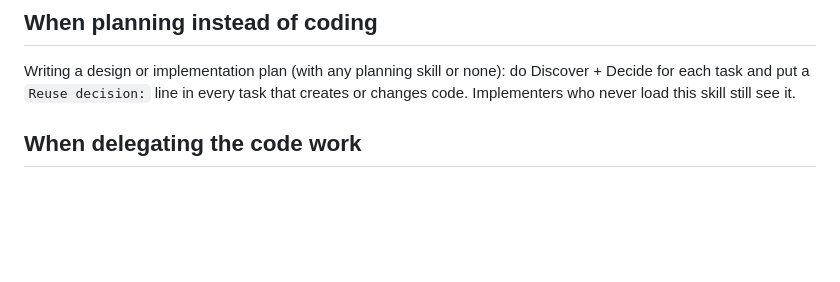
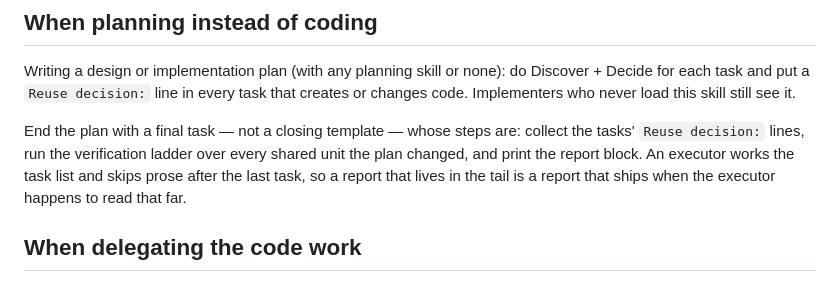
Before and after one commit to ekayutdev/reusable-dev, a Markdown page: skills/reusable-dev/SKILL.md, the part around the change. Drawn GitHub-style; blank space fills up the shorter version.

```diff
--- a/skills/reusable-dev/SKILL.md
+++ b/skills/reusable-dev/SKILL.md
@@ -49,6 +49,8 @@ Created a shared unit or changed a shared API → update its registry row (`refe
 
 Writing a design or implementation plan (with any planning skill or none): do Discover + Decide for each task and put a `Reuse decision:` line in every task that creates or changes code. Implementers who never load this skill still see it.
 
+End the plan with a final task — not a closing template — whose steps are: collect the tasks' `Reuse decision:` lines, run the verification ladder over every shared unit the plan changed, and print the report block. An executor works the task list and skips prose after the last task, so a report that lives in the tail is a report that ships when the executor happens to read that far.
+
 ## When delegating the code work
 
 Dispatching subagents, another CLI, or any worker to write the code does not transfer the report. Collect each task's `Reuse decision:` from the plan or the briefs you handed out, run the verification ladder yourself after the last task lands (a worker's test run is a claim, not a result), and end with the block below. "I only coordinated" is not an exemption.
```
Also changed, not shown: evals/MANUAL.md (+1 -1 lines).
